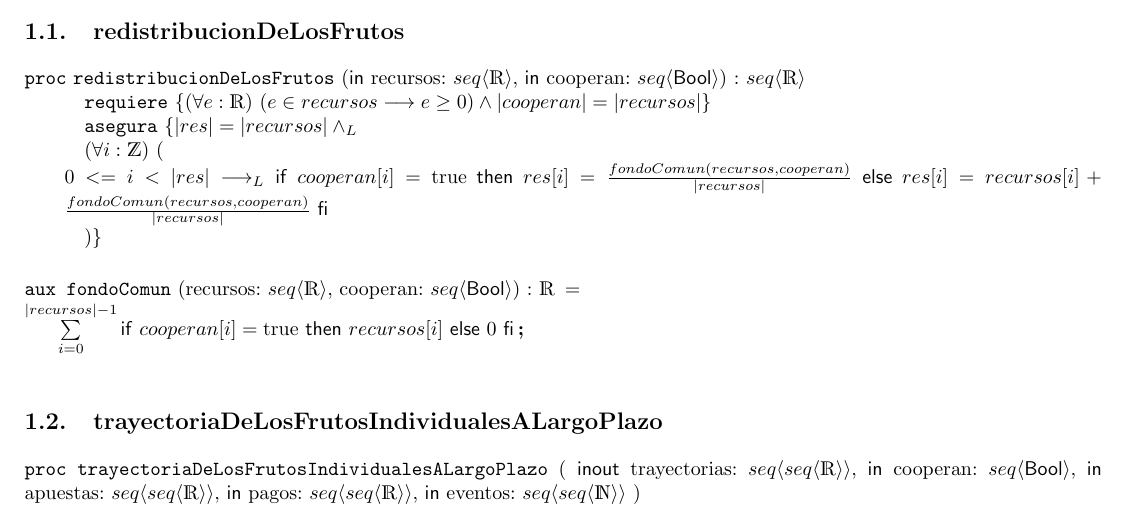
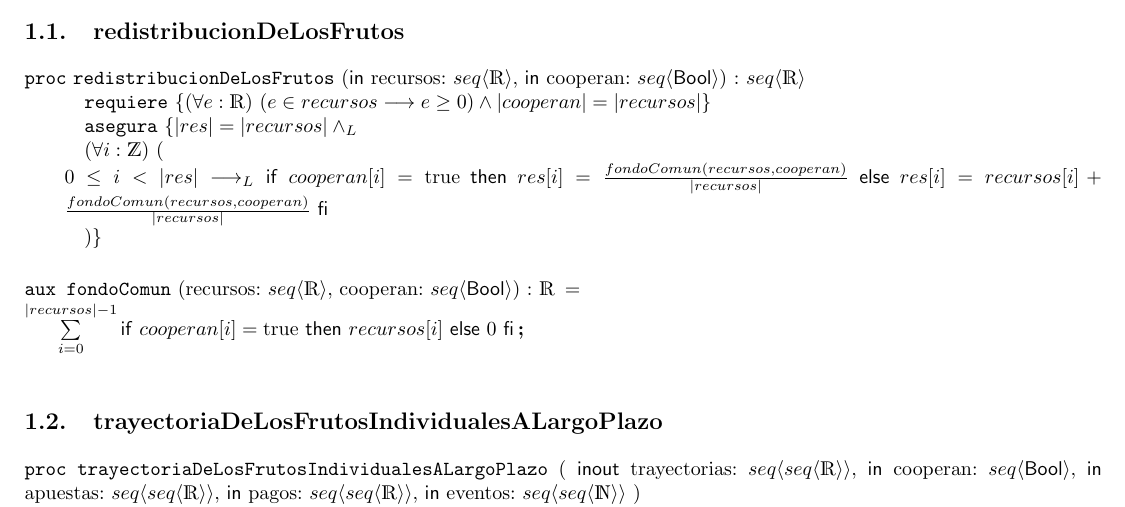
Before and after one commit to Flopyflor/TP1-ALGO, a LaTeX document (ejemplo_tp/ejemplo_tp_grupal.tex): part of page 2 of 3, cut so that both start at the same text. Compiled offline with pdfLaTeX.

Commit message:
arreglos a preds

```diff
--- a/ejemplo_tp/ejemplo_tp_grupal.tex
+++ b/ejemplo_tp/ejemplo_tp_grupal.tex
@@ -33,7 +33,7 @@
 % TODO: acá dejé en el asegura un \res y varios result... el paquete que nos dieron los profes define res, usamos eso no? o prefieren result?
 \begin{proc}{redistribucionDeLosFrutos}{\In recursos: \TLista{\float}, \In cooperan: \TLista{\bool}}{\TLista{\float}}
 	\requiere{\paraTodo[unalinea]{e}{\float}{e \in recursos \implica e \ge 0} \land \longitud{cooperan} = \longitud{recursos}}
-	\asegura{|\res| = |recursos| \yLuego \\ \paraTodo{i}{\ent}{0 <= i < |\res| \implicaLuego \IfThenElse{cooperan[i] = \True}{res[i] = \frac{fondoComun(recursos, cooperan)}{\longitud{recursos}}}{res[i] = recursos[i] + \frac{fondoComun(recursos, cooperan)}{\longitud{recursos}}}}}
+	\asegura{|\res| = |recursos| \yLuego \\ \paraTodo{i}{\ent}{0 \leq i < |\res| \implicaLuego \IfThenElse{cooperan[i] = \True}{res[i] = \frac{fondoComun(recursos, cooperan)}{\longitud{recursos}}}{res[i] = recursos[i] + \frac{fondoComun(recursos, cooperan)}{\longitud{recursos}}}}}
 \end{proc}
 
 \aux{fondoComun}{recursos: \TLista{\float}, cooperan: \TLista{\bool}}{\float}{ \\\sum\limits_{i=0}^{\longitud{recursos}-1} \IfThenElse{cooperan[i] = \True}{recursos[i]}{0}
```
